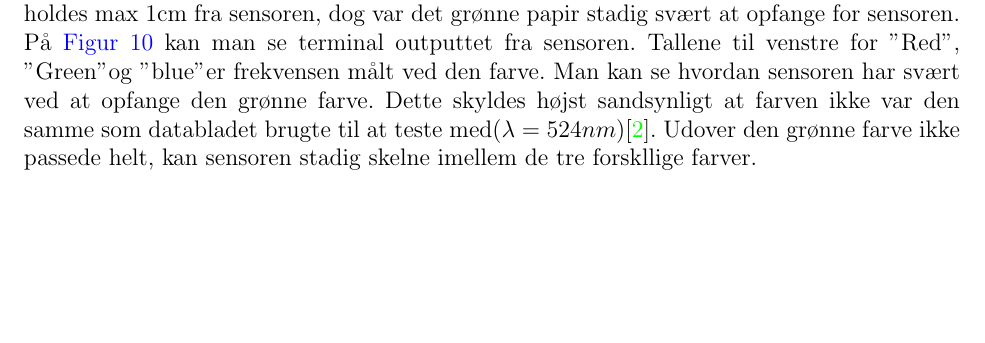
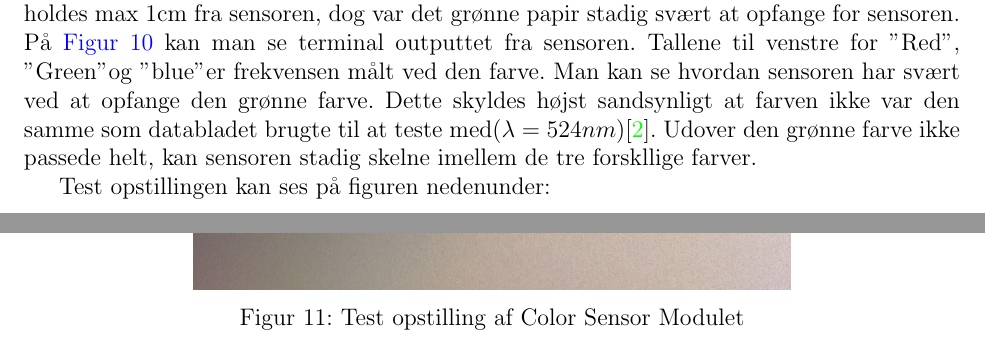
Before and after one commit to HansEge/AMS, a LaTeX document (Latex/AMS_Projekt.tex, which reads Latex/Chapters/Teori/Teori.tex): part of page 13 of 20 before the commit and two parts of pages 13 and 14 of 21 after it, the two joined at a grey line, cut so that both start at the same text, the shorter picture padded with empty space. Compiled offline with pdfLaTeX.

Commit message:
mere rapport

```diff
--- a/Latex/Chapters/Teori/Teori.tex
+++ b/Latex/Chapters/Teori/Teori.tex
@@ -95,3 +95,12 @@ En enhedstest er blevet lavet da modulet var færdigt. Resultatet af denne test
 \end{figure}
 
 Til test af color sensoren, er der gjort brug af Input Capture programmet sammen med UART kommunikation til en PC. Sensorens output pin blev koblet til input capture pin'en, og tre målinger blev taget, én for hver farve(RGB). Farven med den højeste frekvens blev desuden sendt med som et bogstav, enten R B eller G. Som farvet forsøgsemne, blev tre forskelligt farvet stykker papir brugt. For at få så godt et resultat som muligt, skulle papiret holdes max 1cm fra sensoren, dog var det grønne papir stadig svært at opfange for sensoren. På \autoref{fig:Test_all} kan man se terminal outputtet fra sensoren. Tallene til venstre for "Red", "Green" og "blue" er frekvensen målt ved den farve. Man kan se hvordan sensoren har svært ved at opfange den grønne farve. Dette skyldes højst sandsynligt at farven ikke var den samme som databladet brugte til at teste med($\lambda = 524 nm$)\cite{man:TC3200}. Udover den grønne farve ikke passede helt, kan sensoren stadig skelne imellem de tre forskllige farver.
+
+Test opstillingen kan ses på figuren nedenunder:
+
+\begin{figure}[H]
+	\centering
+	\includegraphics[width = 300pt]{Img/TestOpstilling.jpg}
+	\caption{Test opstilling af Color Sensor Modulet}
+	\label{fig:Test_opstilling}
+\end{figure}
```
Also changed, not shown: Latex/Chapters/Teori/Img/TestOpstilling.jpg (added), 15 other files.
